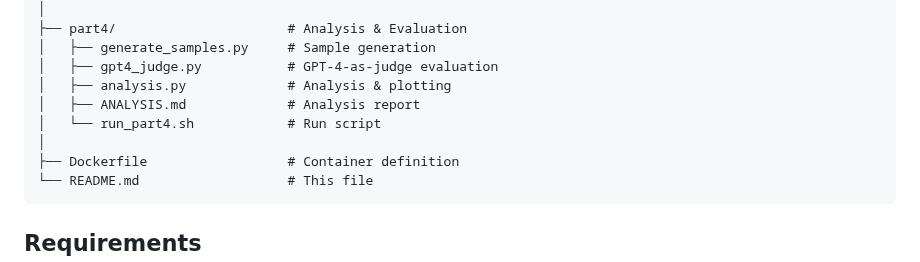
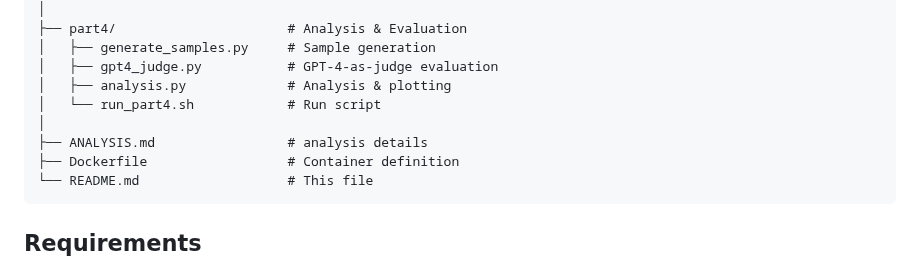
Before and after one commit to rogerhe13/LLM3_RL, a Markdown page: README.md, the part around the change. Rendered like a GitHub page.

Commit message:
Move ANALYSIS.md to a new location in README

````diff
--- a/README.md
+++ b/README.md
@@ -90,9 +90,9 @@ We analyzed 50 error cases to understand reward model failure patterns:
 │   ├── generate_samples.py     # Sample generation
 │   ├── gpt4_judge.py           # GPT-4-as-judge evaluation
 │   ├── analysis.py             # Analysis & plotting
-│   ├── ANALYSIS.md             # Analysis report
 │   └── run_part4.sh            # Run script
 │
+├── ANALYSIS.md                 # analysis details
 ├── Dockerfile                  # Container definition
 └── README.md                   # This file
 ```
````
